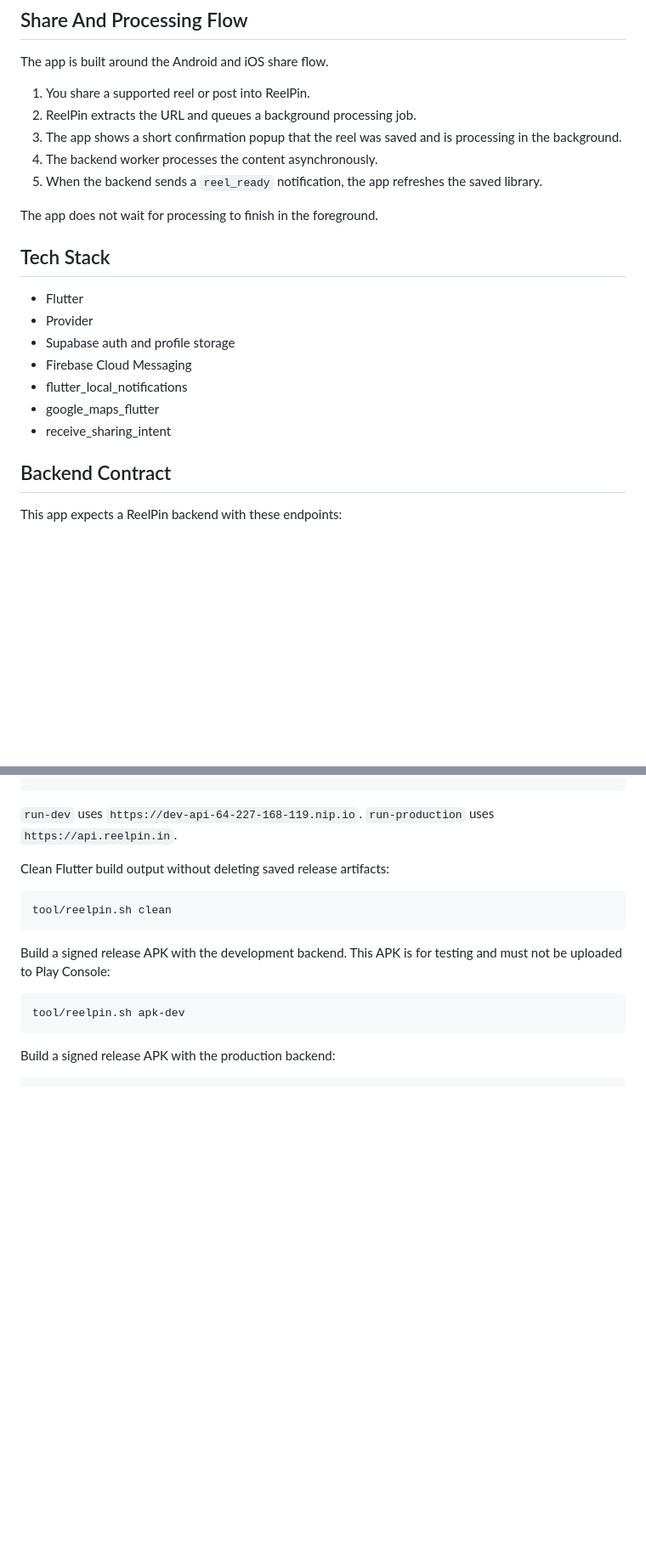
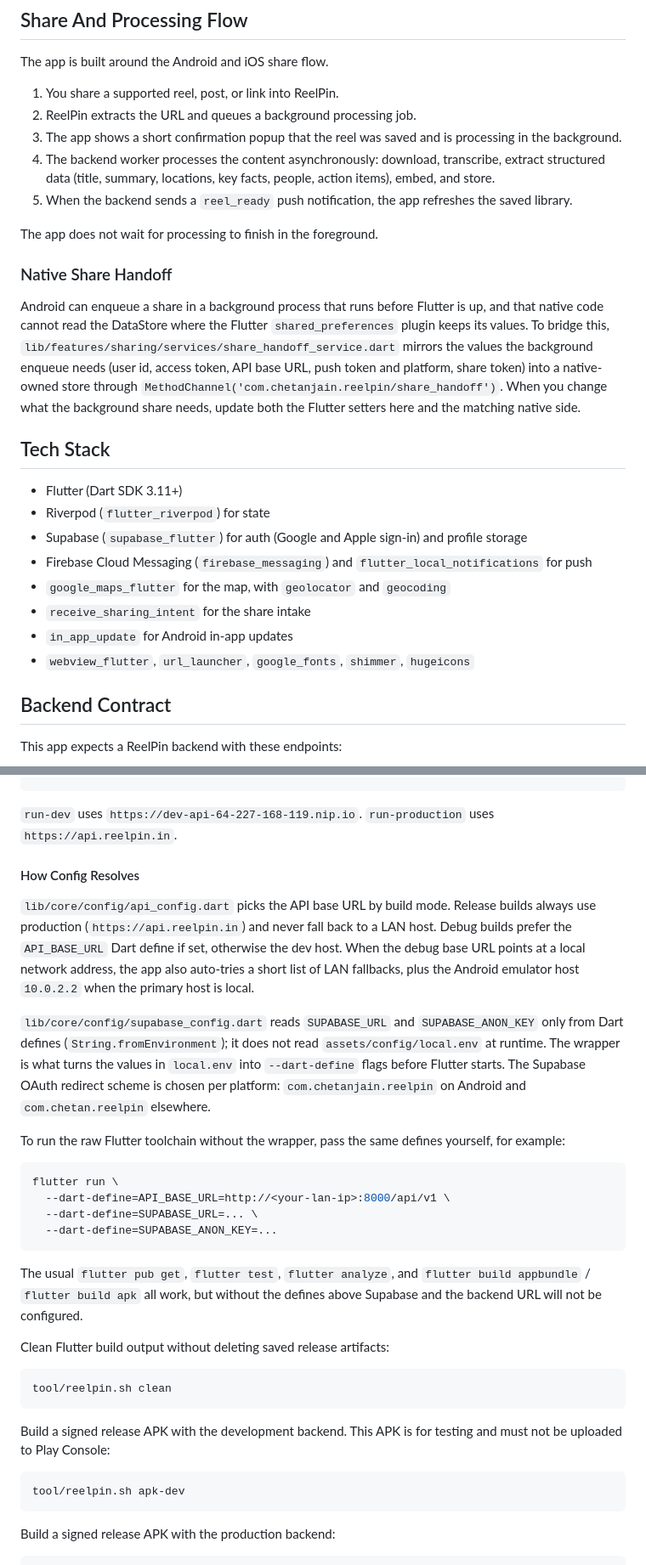
Before and after one commit to chetan2921/reelpin-app, a Markdown page: README.md, 2 parts joined by grey strips. Shown at 85% size. Drawn GitHub-style; blank space fills up the shorter version.

Commit message:
Update README to match the current app (Riverpod, share handoff, config)
Fixes the stale stack (Riverpod, not Provider), broadens ingestion to the
backend-driven platform set, and documents the native share-handoff bridge
and how the API base URL and Supabase config resolve.

Signed-off-by: XploY04 <2004agarwalyash@gmail.com>

````diff
--- a/README.md
+++ b/README.md
@@ -119,23 +119,28 @@ Profile shows:
 
 The app is built around the Android and iOS share flow.
 
-1. You share a supported reel or post into ReelPin.
+1. You share a supported reel, post, or link into ReelPin.
 2. ReelPin extracts the URL and queues a background processing job.
 3. The app shows a short confirmation popup that the reel was saved and is processing in the background.
-4. The backend worker processes the content asynchronously.
-5. When the backend sends a `reel_ready` notification, the app refreshes the saved library.
+4. The backend worker processes the content asynchronously: download, transcribe, extract structured data (title, summary, locations, key facts, people, action items), embed, and store.
+5. When the backend sends a `reel_ready` push notification, the app refreshes the saved library.
 
 The app does not wait for processing to finish in the foreground.
 
+### Native Share Handoff
+
+Android can enqueue a share in a background process that runs before Flutter is up, and that native code cannot read the DataStore where the Flutter `shared_preferences` plugin keeps its values. To bridge this, `lib/features/sharing/services/share_handoff_service.dart` mirrors the values the background enqueue needs (user id, access token, API base URL, push token and platform, share token) into a native-owned store through `MethodChannel('com.chetanjain.reelpin/share_handoff')`. When you change what the background share needs, update both the Flutter setters here and the matching native side.
+
 ## Tech Stack
 
-- Flutter
-- Provider
-- Supabase auth and profile storage
-- Firebase Cloud Messaging
-- flutter_local_notifications
-- google_maps_flutter
-- receive_sharing_intent
+- Flutter (Dart SDK 3.11+)
+- Riverpod (`flutter_riverpod`) for state
+- Supabase (`supabase_flutter`) for auth (Google and Apple sign-in) and profile storage
+- Firebase Cloud Messaging (`firebase_messaging`) and `flutter_local_notifications` for push
+- `google_maps_flutter` for the map, with `geolocator` and `geocoding`
+- `receive_sharing_intent` for the share intake
+- `in_app_update` for Android in-app updates
+- `webview_flutter`, `url_launcher`, `google_fonts`, `shimmer`, `hugeicons`
 
 ## Backend Contract
 
@@ -201,6 +206,36 @@ tool/reelpin.sh run-production -d <device-id>
 
 `run-dev` uses `https://dev-api-64-227-168-119.nip.io`. `run-production` uses
 `https://api.reelpin.in`.
+
+#### How Config Resolves
+
+`lib/core/config/api_config.dart` picks the API base URL by build mode. Release
+builds always use production (`https://api.reelpin.in`) and never fall back to a
+LAN host. Debug builds prefer the `API_BASE_URL` Dart define if set, otherwise
+the dev host. When the debug base URL points at a local network address, the app
+also auto-tries a short list of LAN fallbacks, plus the Android emulator host
+`10.0.2.2` when the primary host is local.
+
+`lib/core/config/supabase_config.dart` reads `SUPABASE_URL` and
+`SUPABASE_ANON_KEY` only from Dart defines (`String.fromEnvironment`); it does
+not read `assets/config/local.env` at runtime. The wrapper is what turns the
+values in `local.env` into `--dart-define` flags before Flutter starts. The
+Supabase OAuth redirect scheme is chosen per platform:
+`com.chetanjain.reelpin` on Android and `com.chetan.reelpin` elsewhere.
+
+To run the raw Flutter toolchain without the wrapper, pass the same defines
+yourself, for example:
+
+```bash
+flutter run \
+  --dart-define=API_BASE_URL=http://<your-lan-ip>:8000/api/v1 \
+  --dart-define=SUPABASE_URL=... \
+  --dart-define=SUPABASE_ANON_KEY=...
+```
+
+The usual `flutter pub get`, `flutter test`, `flutter analyze`, and
+`flutter build appbundle` / `flutter build apk` all work, but without the
+defines above Supabase and the backend URL will not be configured.
 
 Clean Flutter build output without deleting saved release artifacts:
 
````
Also changed, not shown: other parts of README.md (+4 -4 lines).
